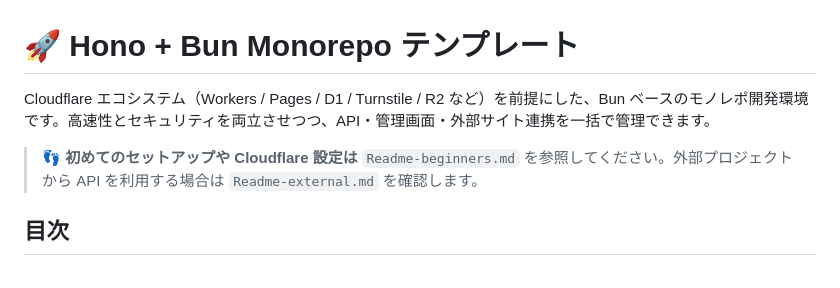
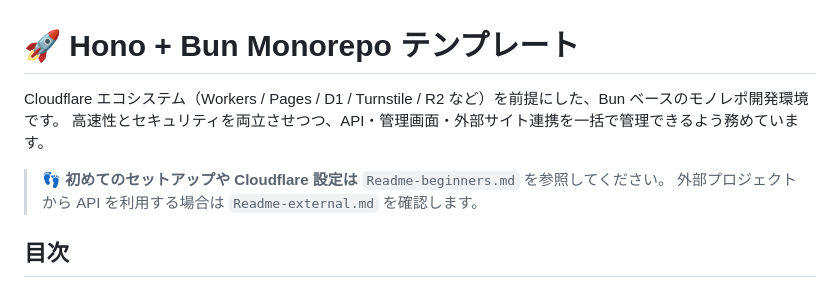
Before and after one commit to ta-ke-no-bu/hono-api, a Markdown page: Readme.md, the part around the change. Drawn GitHub-style.

Commit message:
Update Readme for clarity and detail
Clarified the description and setup instructions.

```diff
--- a/Readme.md
+++ b/Readme.md
@@ -1,8 +1,10 @@
 # 🚀 Hono + Bun Monorepo テンプレート
 
-Cloudflare エコシステム（Workers / Pages / D1 / Turnstile / R2 など）を前提にした、Bun ベースのモノレポ開発環境です。高速性とセキュリティを両立させつつ、API・管理画面・外部サイト連携を一括で管理できます。
+Cloudflare エコシステム（Workers / Pages / D1 / Turnstile / R2 など）を前提にした、Bun ベースのモノレポ開発環境です。
+高速性とセキュリティを両立させつつ、API・管理画面・外部サイト連携を一括で管理できるよう務めています。
 
-> 👣 **初めてのセットアップや Cloudflare 設定は** `Readme-beginners.md` を参照してください。外部プロジェクトから API を利用する場合は `Readme-external.md` を確認します。
+> 👣 **初めてのセットアップや Cloudflare 設定は** `Readme-beginners.md` を参照してください。
+> 外部プロジェクトから API を利用する場合は `Readme-external.md` を確認します。
 
 ## 目次
 
```
